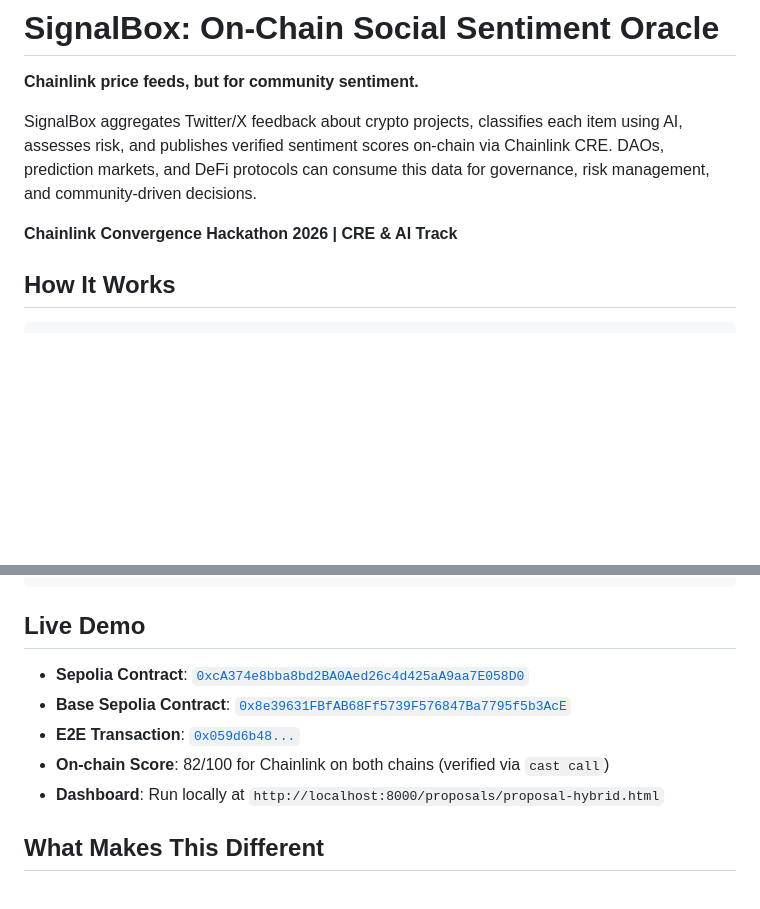
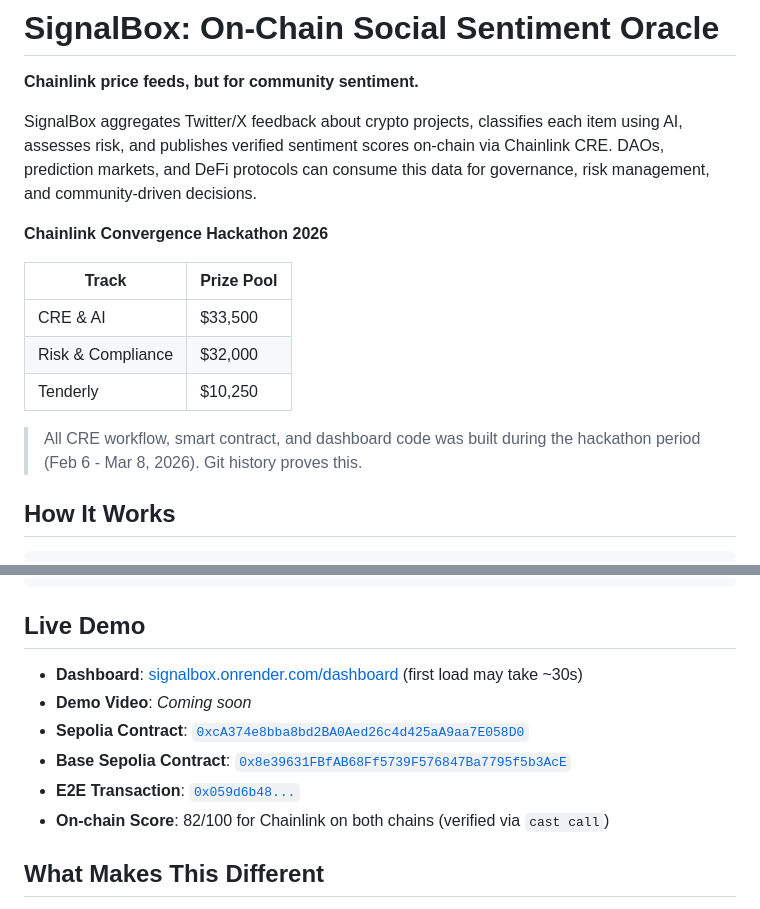
Before and after one commit to Yonkoo11/SignalBox, a Markdown page: README.md, 2 parts joined by grey strips. Rendered like a GitHub page; blank space fills up the shorter version.

```diff
--- a/README.md
+++ b/README.md
@@ -4,7 +4,15 @@
 
 SignalBox aggregates Twitter/X feedback about crypto projects, classifies each item using AI, assesses risk, and publishes verified sentiment scores on-chain via Chainlink CRE. DAOs, prediction markets, and DeFi protocols can consume this data for governance, risk management, and community-driven decisions.
 
-**Chainlink Convergence Hackathon 2026 | CRE & AI Track**
+**Chainlink Convergence Hackathon 2026**
+
+| Track | Prize Pool |
+|-------|-----------|
+| CRE & AI | $33,500 |
+| Risk & Compliance | $32,000 |
+| Tenderly | $10,250 |
+
+> All CRE workflow, smart contract, and dashboard code was built during the hackathon period (Feb 6 - Mar 8, 2026). Git history proves this.
 
 ## How It Works
 
@@ -39,11 +47,12 @@ Twitter/X mentions
 
 ## Live Demo
 
+- **Dashboard**: [signalbox.onrender.com/dashboard](https://signalbox.onrender.com/dashboard) (first load may take ~30s)
+- **Demo Video**: _Coming soon_
 - **Sepolia Contract**: [`0xcA374e8bba8bd2BA0Aed26c4d425aA9aa7E058D0`](https://sepolia.etherscan.io/address/0xcA374e8bba8bd2BA0Aed26c4d425aA9aa7E058D0)
 - **Base Sepolia Contract**: [`0x8e39631FBfAB68Ff5739F576847Ba7795f5b3AcE`](https://sepolia.basescan.org/address/0x8e39631FBfAB68Ff5739F576847Ba7795f5b3AcE)
 - **E2E Transaction**: [`0x059d6b48...`](https://sepolia.etherscan.io/tx/0x059d6b487d511ab95f5d49806507b9b987219df99af6fe292924b2d9b50cd175)
 - **On-chain Score**: 82/100 for Chainlink on both chains (verified via `cast call`)
-- **Dashboard**: Run locally at `http://localhost:8000/proposals/proposal-hybrid.html`
 
 ## What Makes This Different
 
```
Also changed, not shown: other parts of README.md (+45 -10 lines).
